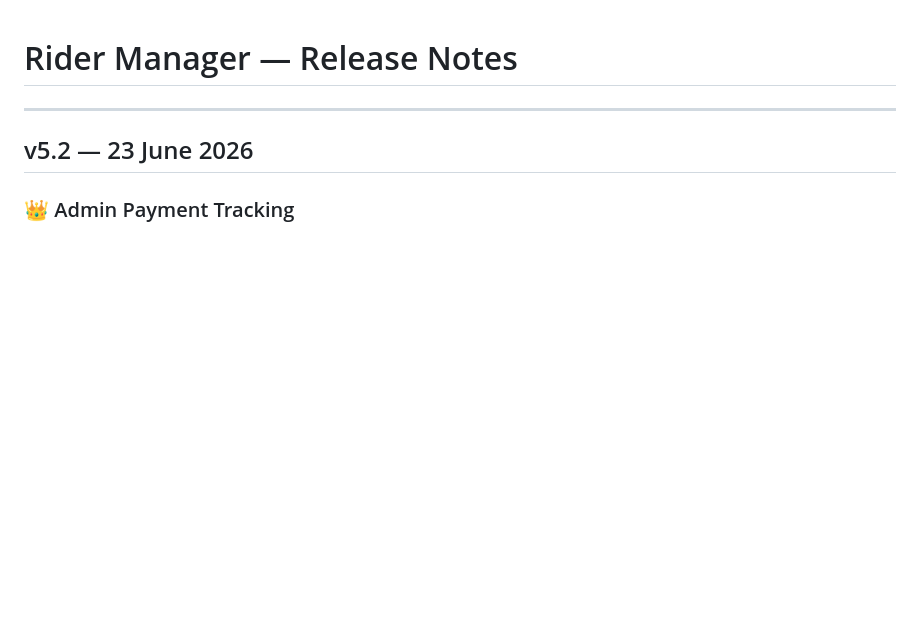
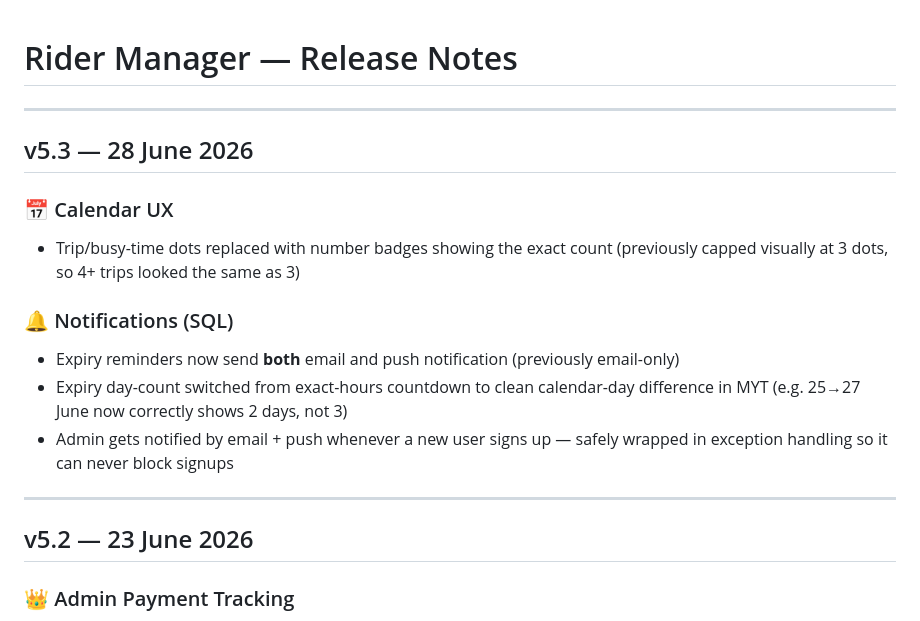
Before and after one commit to redbearstudio-my/rider-manager, a Markdown page: release.md, the part around the change. GitHub-like rendering; blank space fills up the shorter version.

Commit message:
docs: update release.md with v5.3

```diff
--- a/release.md
+++ b/release.md
@@ -1,4 +1,16 @@
 # Rider Manager — Release Notes
+
+---
+
+## v5.3 — 28 June 2026
+
+### 📅 Calendar UX
+- Trip/busy-time dots replaced with number badges showing the exact count (previously capped visually at 3 dots, so 4+ trips looked the same as 3)
+
+### 🔔 Notifications (SQL)
+- Expiry reminders now send **both** email and push notification (previously email-only)
+- Expiry day-count switched from exact-hours countdown to clean calendar-day difference in MYT (e.g. 25→27 June now correctly shows 2 days, not 3)
+- Admin gets notified by email + push whenever a new user signs up — safely wrapped in exception handling so it can never block signups
 
 ---
 
```
